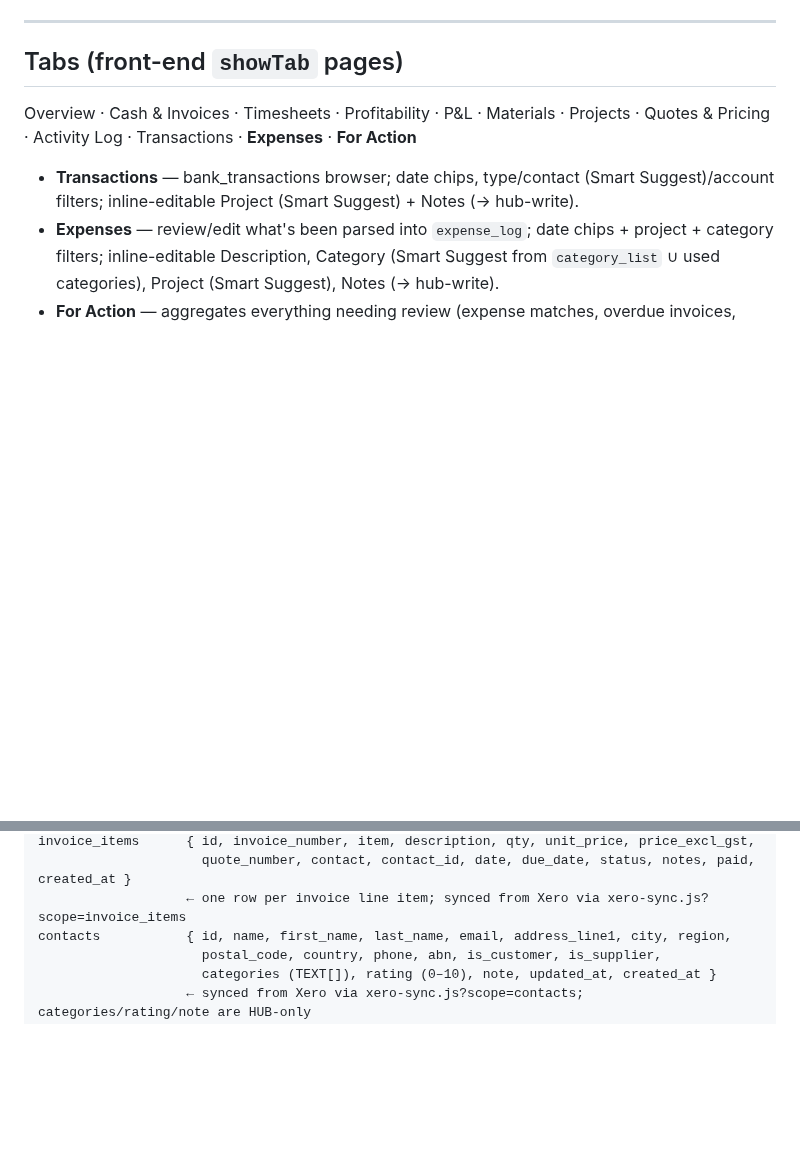
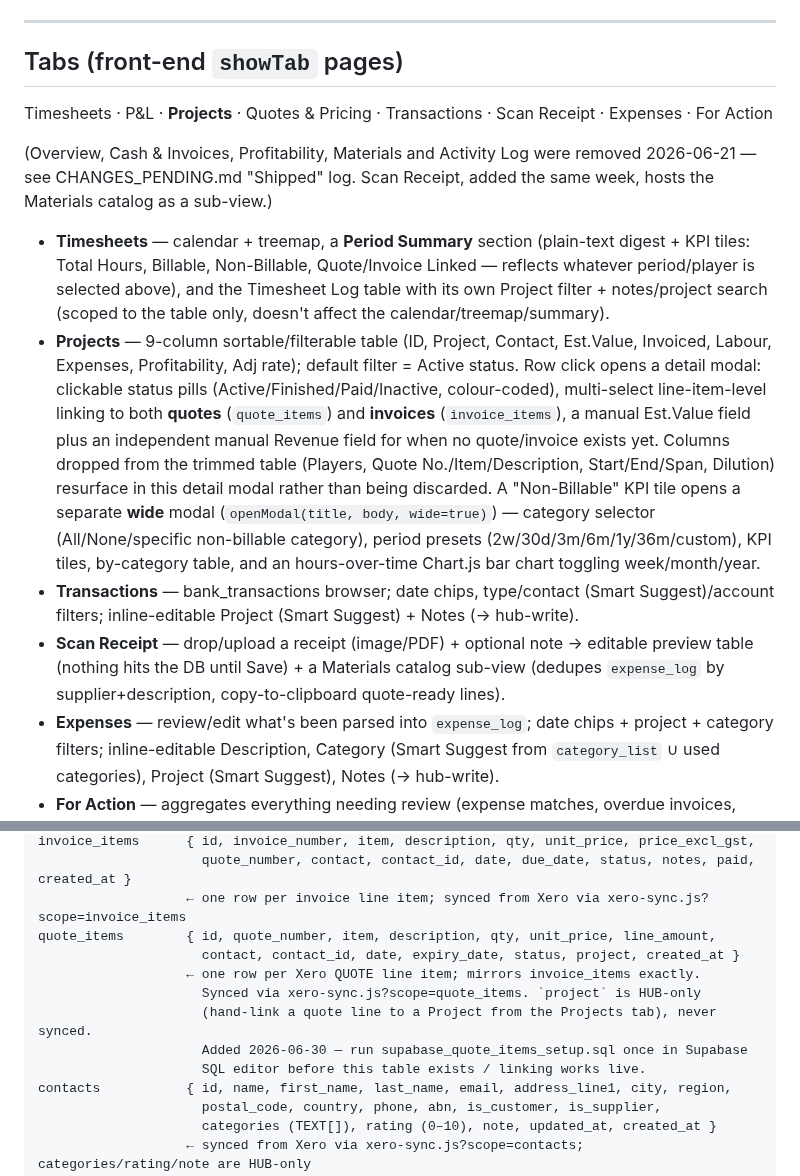
Before and after one commit to smatiere/matierehub, a Markdown page: CLAUDE.md, 2 parts joined by grey strips. Drawn GitHub-style; blank space fills up the shorter version.

```diff
--- a/CLAUDE.md
+++ b/CLAUDE.md
@@ -62,9 +62,14 @@ These are **single sources of truth** — change them in one place and the new l
 
 ## Tabs (front-end `showTab` pages)
 
-Overview · Cash & Invoices · Timesheets · Profitability · P&L · Materials · Projects · Quotes & Pricing · Activity Log · Transactions · **Expenses** · **For Action**
+Timesheets · P&L · **Projects** · Quotes & Pricing · Transactions · Scan Receipt · Expenses · For Action
 
+(Overview, Cash & Invoices, Profitability, Materials and Activity Log were removed 2026-06-21 — see CHANGES_PENDING.md "Shipped" log. Scan Receipt, added the same week, hosts the Materials catalog as a sub-view.)
+
+- **Timesheets** — calendar + treemap, a **Period Summary** section (plain-text digest + KPI tiles: Total Hours, Billable, Non-Billable, Quote/Invoice Linked — reflects whatever period/player is selected above), and the Timesheet Log table with its own Project filter + notes/project search (scoped to the table only, doesn't affect the calendar/treemap/summary).
+- **Projects** — 9-column sortable/filterable table (ID, Project, Contact, Est.Value, Invoiced, Labour, Expenses, Profitability, Adj rate); default filter = Active status. Row click opens a detail modal: clickable status pills (Active/Finished/Paid/Inactive, colour-coded), multi-select line-item-level linking to both **quotes** (`quote_items`) and **invoices** (`invoice_items`), a manual Est.Value field plus an independent manual Revenue field for when no quote/invoice exists yet. Columns dropped from the trimmed table (Players, Quote No./Item/Description, Start/End/Span, Dilution) resurface in this detail modal rather than being discarded. A "Non-Billable" KPI tile opens a separate **wide** modal (`openModal(title, body, wide=true)`) — category selector (All/None/specific non-billable category), period presets (2w/30d/3m/6m/1y/36m/custom), KPI tiles, by-category table, and an hours-over-time Chart.js bar chart toggling week/month/year.
 - **Transactions** — bank_transactions browser; date chips, type/contact (Smart Suggest)/account filters; inline-editable Project (Smart Suggest) + Notes (→ hub-write).
+- **Scan Receipt** — drop/upload a receipt (image/PDF) + optional note → editable preview table (nothing hits the DB until Save) + a Materials catalog sub-view (dedupes `expense_log` by supplier+description, copy-to-clipboard quote-ready lines).
 - **Expenses** — review/edit what's been parsed into `expense_log`; date chips + project + category filters; inline-editable Description, Category (Smart Suggest from `category_list` ∪ used categories), Project (Smart Suggest), Notes (→ hub-write).
 - **For Action** — aggregates everything needing review (expense matches, overdue invoices, uncategorised transactions, untagged contacts) with a count badge.
 
@@ -90,6 +95,13 @@ xero_cache         { key, data (JSONB), updated_at }
 invoice_items      { id, invoice_number, item, description, qty, unit_price, price_excl_gst,
                      quote_number, contact, contact_id, date, due_date, status, notes, paid, created_at }
                    ← one row per invoice line item; synced from Xero via xero-sync.js?scope=invoice_items
+quote_items        { id, quote_number, item, description, qty, unit_price, line_amount,
+                     contact, contact_id, date, expiry_date, status, project, created_at }
+                   ← one row per Xero QUOTE line item; mirrors invoice_items exactly.
+                     Synced via xero-sync.js?scope=quote_items. `project` is HUB-only
+                     (hand-link a quote line to a Project from the Projects tab), never synced.
+                     Added 2026-06-30 — run supabase_quote_items_setup.sql once in Supabase
+                     SQL editor before this table exists / linking works live.
 contacts           { id, name, first_name, last_name, email, address_line1, city, region,
                      postal_code, country, phone, abn, is_customer, is_supplier,
                      categories (TEXT[]), rating (0–10), note, updated_at, created_at }
```
Also changed, not shown: other parts of CLAUDE.md (+30 -0 lines).
